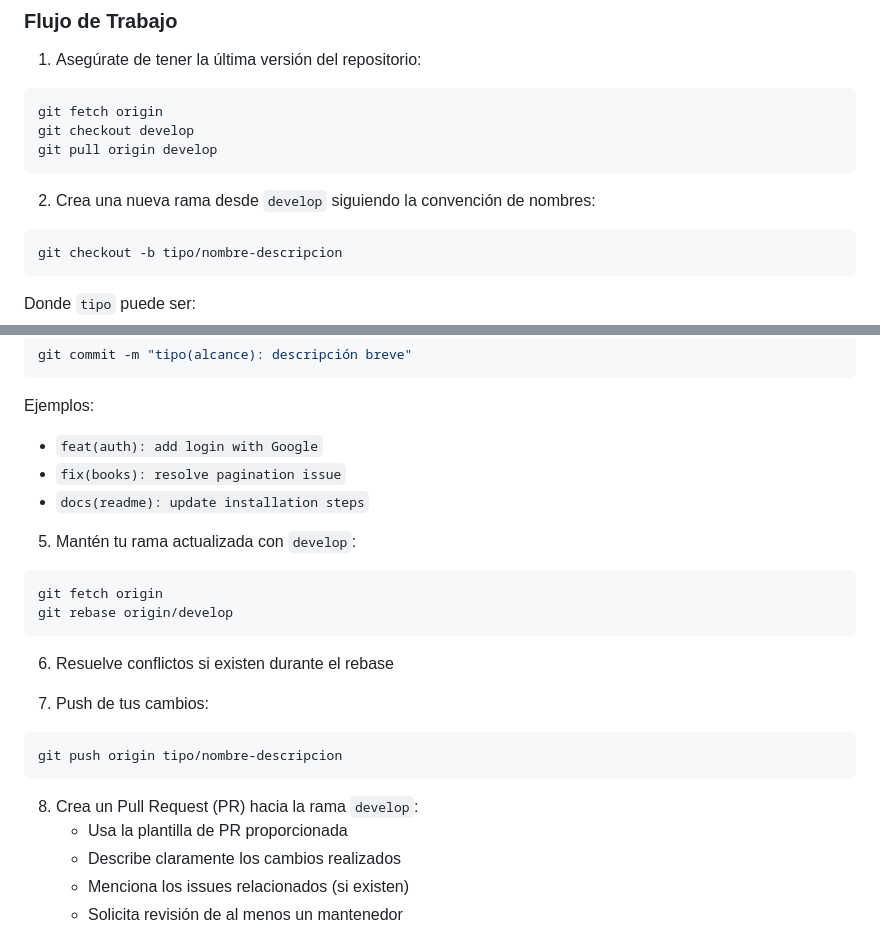
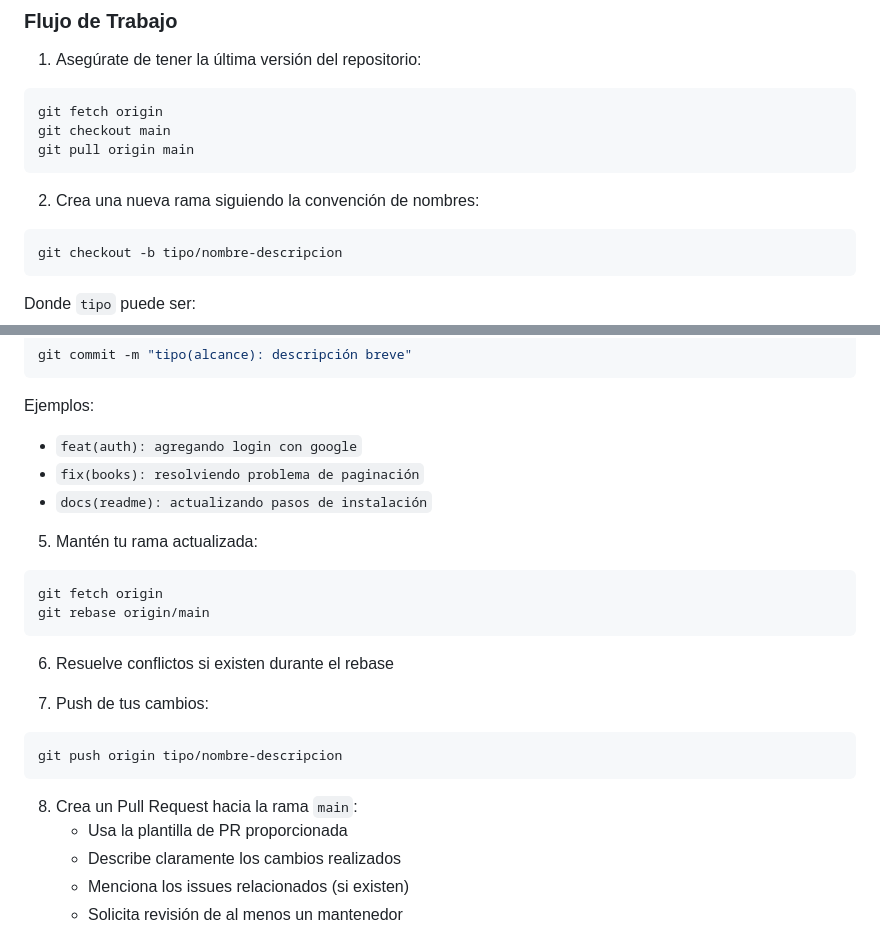
Before and after one commit to DavidJMS507/biblionauta, a Markdown page: README.md, 2 parts joined by grey strips. Rendered like a GitHub page.

````diff
--- a/README.md
+++ b/README.md
@@ -98,11 +229,11 @@ Este proyecto está bajo la Licencia MIT. Ver el archivo `LICENSE` para más det
 1. Asegúrate de tener la última versión del repositorio:
 ```bash
 git fetch origin
-git checkout develop
-git pull origin develop
+git checkout main
+git pull origin main
 ```
 
-2. Crea una nueva rama desde `develop` siguiendo la convención de nombres:
+2. Crea una nueva rama siguiendo la convención de nombres:
 ```bash
 git checkout -b tipo/nombre-descripcion
 ```
@@ -126,14 +257,14 @@ Donde `tipo` puede ser:
 git commit -m "tipo(alcance): descripción breve"
 ```
 Ejemplos:
-- `feat(auth): add login with Google`
-- `fix(books): resolve pagination issue`
-- `docs(readme): update installation steps`
+- `feat(auth): agregando login con google`
+- `fix(books): resolviendo problema de paginación`
+- `docs(readme): actualizando pasos de instalación`
 
-5. Mantén tu rama actualizada con `develop`:
+5. Mantén tu rama actualizada:
 ```bash
 git fetch origin
-git rebase origin/develop
+git rebase origin/main
 ```
 
 6. Resuelve conflictos si existen durante el rebase
@@ -143,7 +274,7 @@ git rebase origin/develop
 git push origin tipo/nombre-descripcion
 ```
 
-8. Crea un Pull Request (PR) hacia la rama `develop`:
+8. Crea un Pull Request hacia la rama `main`:
    - Usa la plantilla de PR proporcionada
    - Describe claramente los cambios realizados
    - Menciona los issues relacionados (si existen)
````
Also changed, not shown: other parts of README.md (+132 -1 lines).
